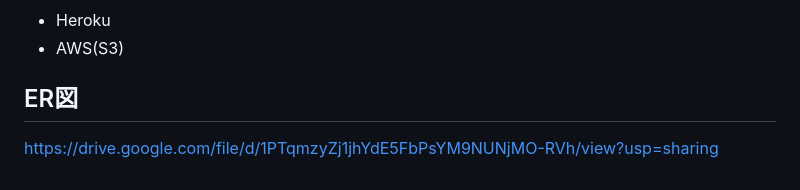
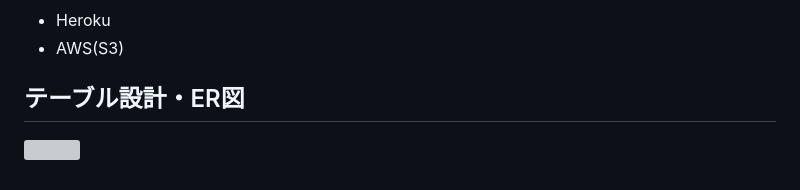
Before and after one commit to gonke-gogo/omocha_city, a Markdown page: README.md, the part around the change. Rendered like a GitHub page; grey boxes are pictures that could not be loaded.

Commit message:
Readme ER図表示

```diff
--- a/README.md
+++ b/README.md
@@ -82,5 +82,5 @@
 - Heroku
 - AWS(S3)
 
-## ER図
-https://drive.google.com/file/d/1PTqmzyZj1jhYdE5FbPsYM9NUNjMO-RVh/view?usp=sharing
+## テーブル設計・ER図
+![](https://i.gyazo.com/bfbac2e65e1b8538bde9b11d4b3367b5.jpg)
```
